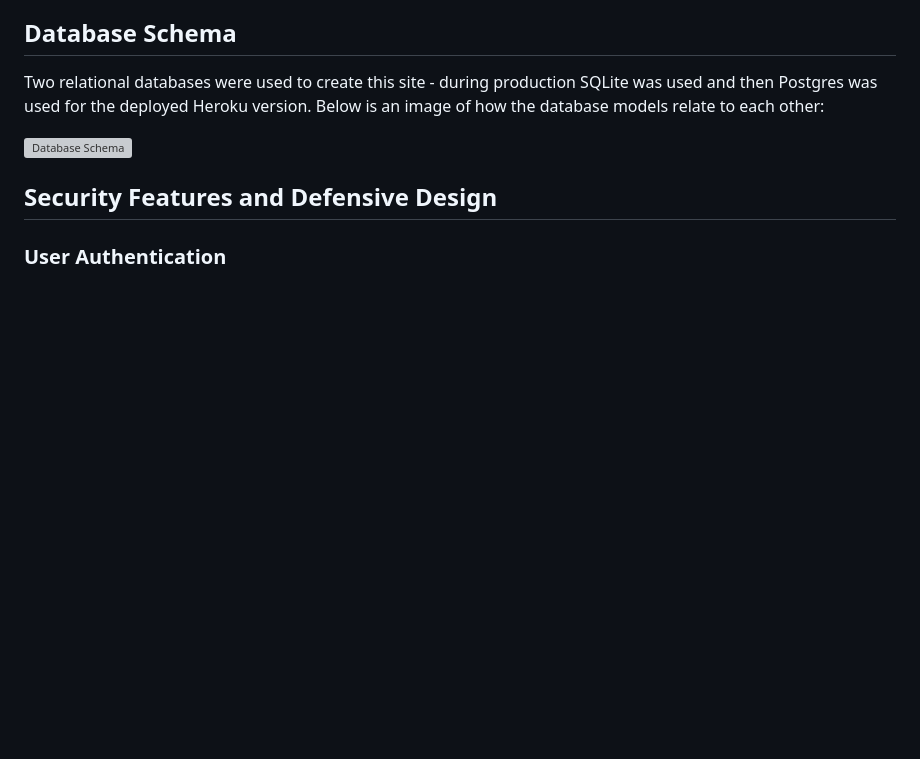
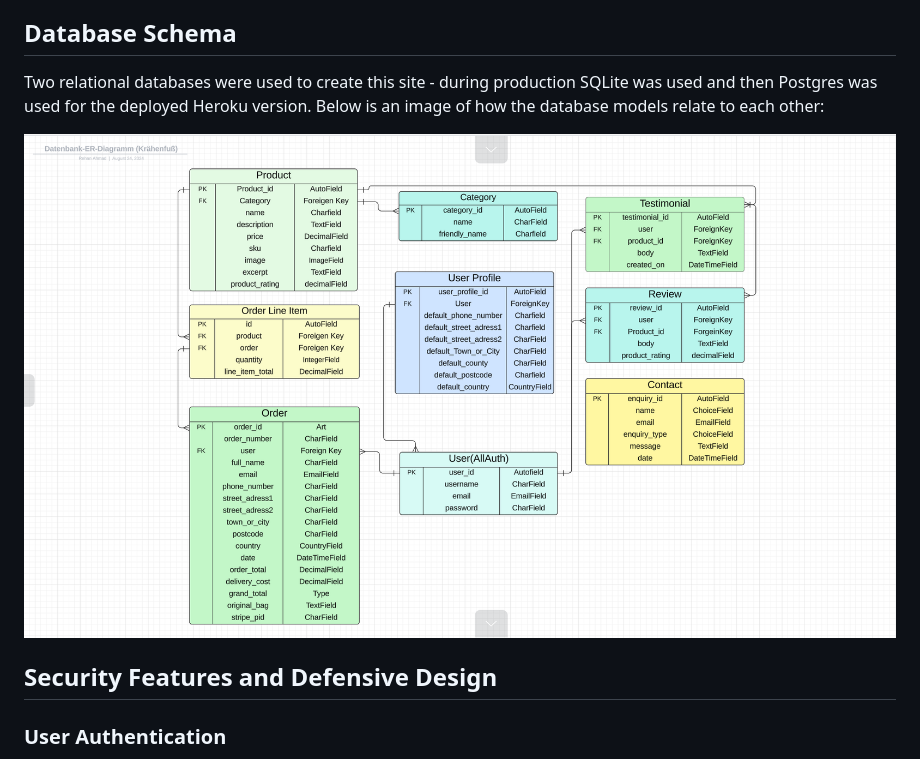
Before and after one commit to Marcopolo1975/PP-5, a Markdown page: README.md, the part around the change. GitHub-like rendering; pictures changed too: docs/readme_images/databaseschema.png (added); blank space fills up the shorter version; grey boxes are pictures that could not be loaded.

Commit message:
added data base schema Diagram to the readme.MD

```diff
--- a/README.md
+++ b/README.md
@@ -256,7 +256,7 @@ The 5 Epics listed above were documented within the Github project as Milestones
 
 Two relational databases were used to create this site - during production SQLite was used and then Postgres was used for the deployed Heroku version. Below is an image of how the database models relate to each other:
 
-![Database Schema](docs/readme_images/database_schema.png)
+![Database Schema](docs/readme_images/databaseschema.png)
 
 ## Security Features and Defensive Design
 ### User Authentication
```
Also changed, not shown: 1 other file.
